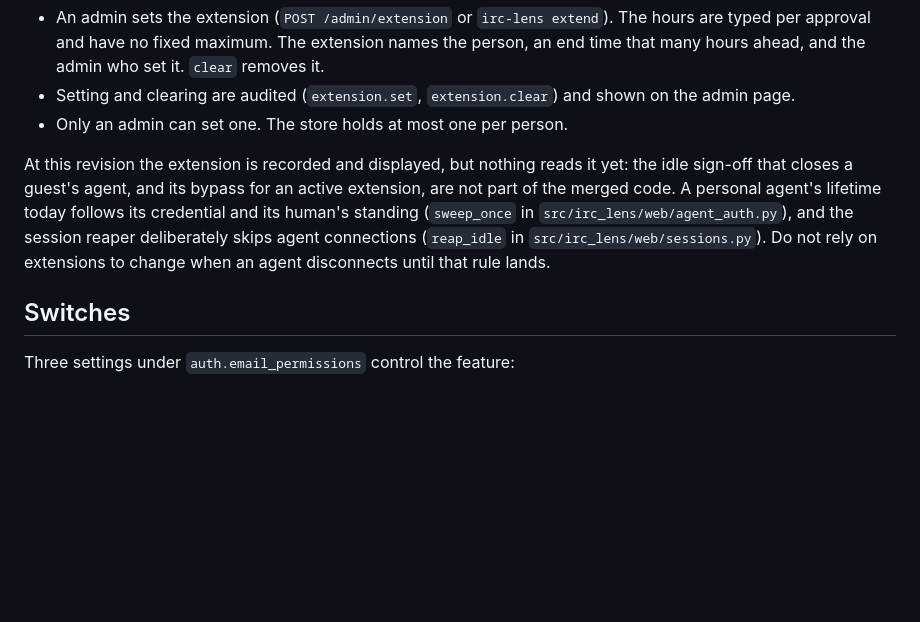
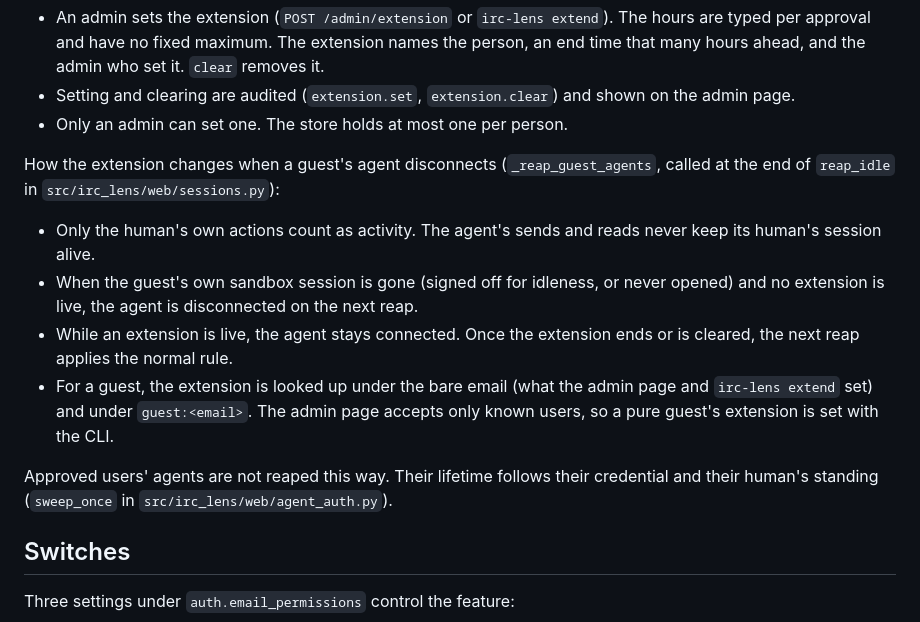
Before and after one commit to agentculture/irc-lens, a Markdown page: docs/permissions.md, the part around the change. Rendered like a GitHub page; blank space fills up the shorter version.

Commit message:
docs: permissions.md extensions section reflects t14's idle + extension rule
Co-Authored-By: Claude Opus 5.5 <noreply@anthropic.com>
Claude-Session: https://claude.ai/code/session_019cvvmXRd3GmhEXF7C2Vdfi

```diff
--- a/docs/permissions.md
+++ b/docs/permissions.md
@@ -212,14 +212,25 @@ unless an admin approves it to stay for a set number of hours.
   shown on the admin page.
 - Only an admin can set one. The store holds at most one per person.
 
-At this revision the extension is recorded and displayed, but nothing reads it
-yet: the idle sign-off that closes a guest's agent, and its bypass for an
-active extension, are not part of the merged code. A personal agent's lifetime
-today follows its credential and its human's standing
-(`sweep_once` in `src/irc_lens/web/agent_auth.py`), and the session reaper
-deliberately skips agent connections (`reap_idle` in
-`src/irc_lens/web/sessions.py`). Do not rely on extensions to change when an
-agent disconnects until that rule lands.
+How the extension changes when a guest's agent disconnects
+(`_reap_guest_agents`, called at the end of `reap_idle` in
+`src/irc_lens/web/sessions.py`):
+
+- Only the human's own actions count as activity. The agent's sends and reads
+  never keep its human's session alive.
+- When the guest's own sandbox session is gone (signed off for idleness, or
+  never opened) and no extension is live, the agent is disconnected on the
+  next reap.
+- While an extension is live, the agent stays connected. Once the extension
+  ends or is cleared, the next reap applies the normal rule.
+- For a guest, the extension is looked up under the bare email (what the
+  admin page and `irc-lens extend` set) and under `guest:<email>`. The admin
+  page accepts only known users, so a pure guest's extension is set with the
+  CLI.
+
+Approved users' agents are not reaped this way. Their lifetime follows their
+credential and their human's standing (`sweep_once` in
+`src/irc_lens/web/agent_auth.py`).
 
 ## Switches
 
```
